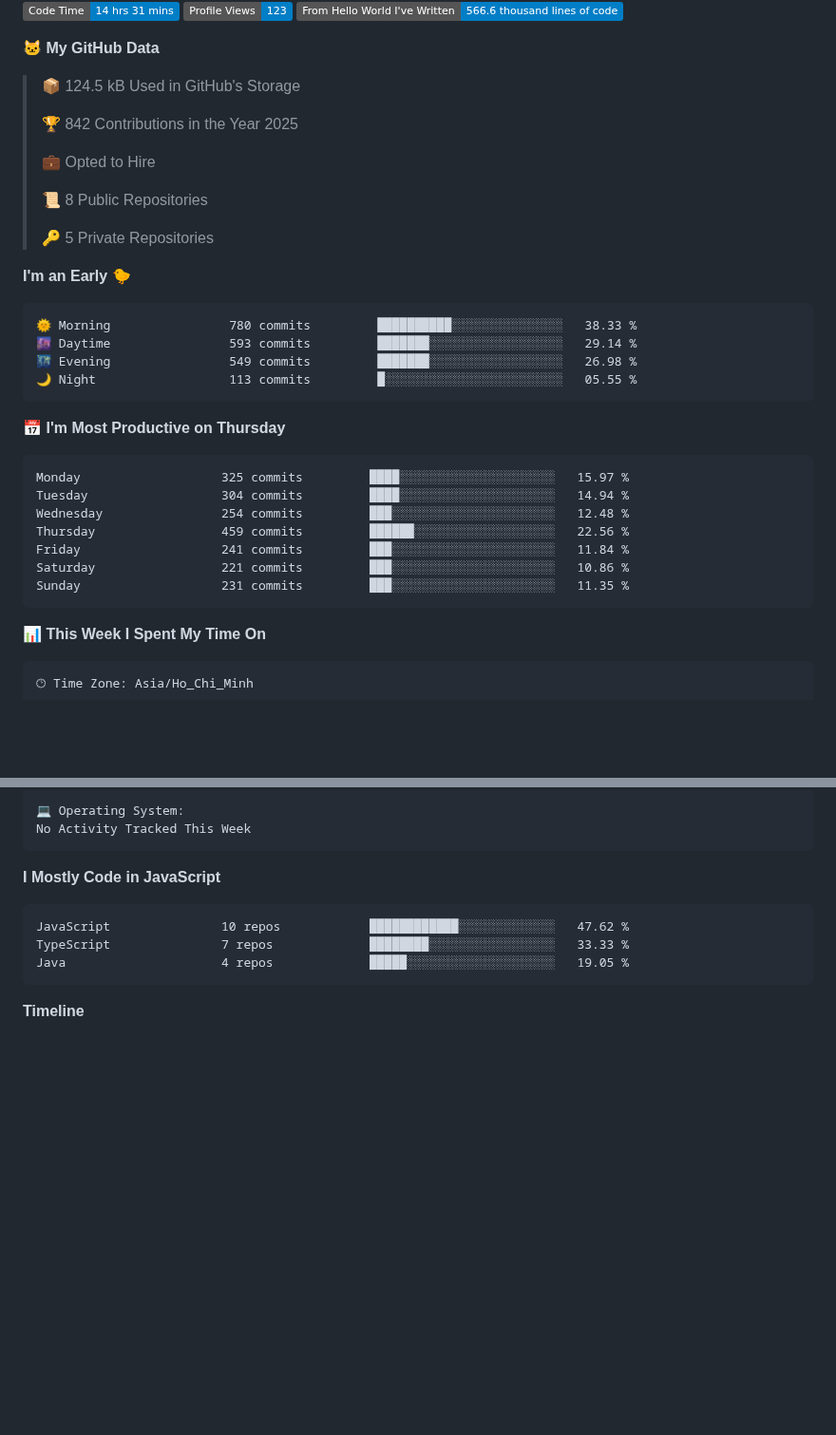
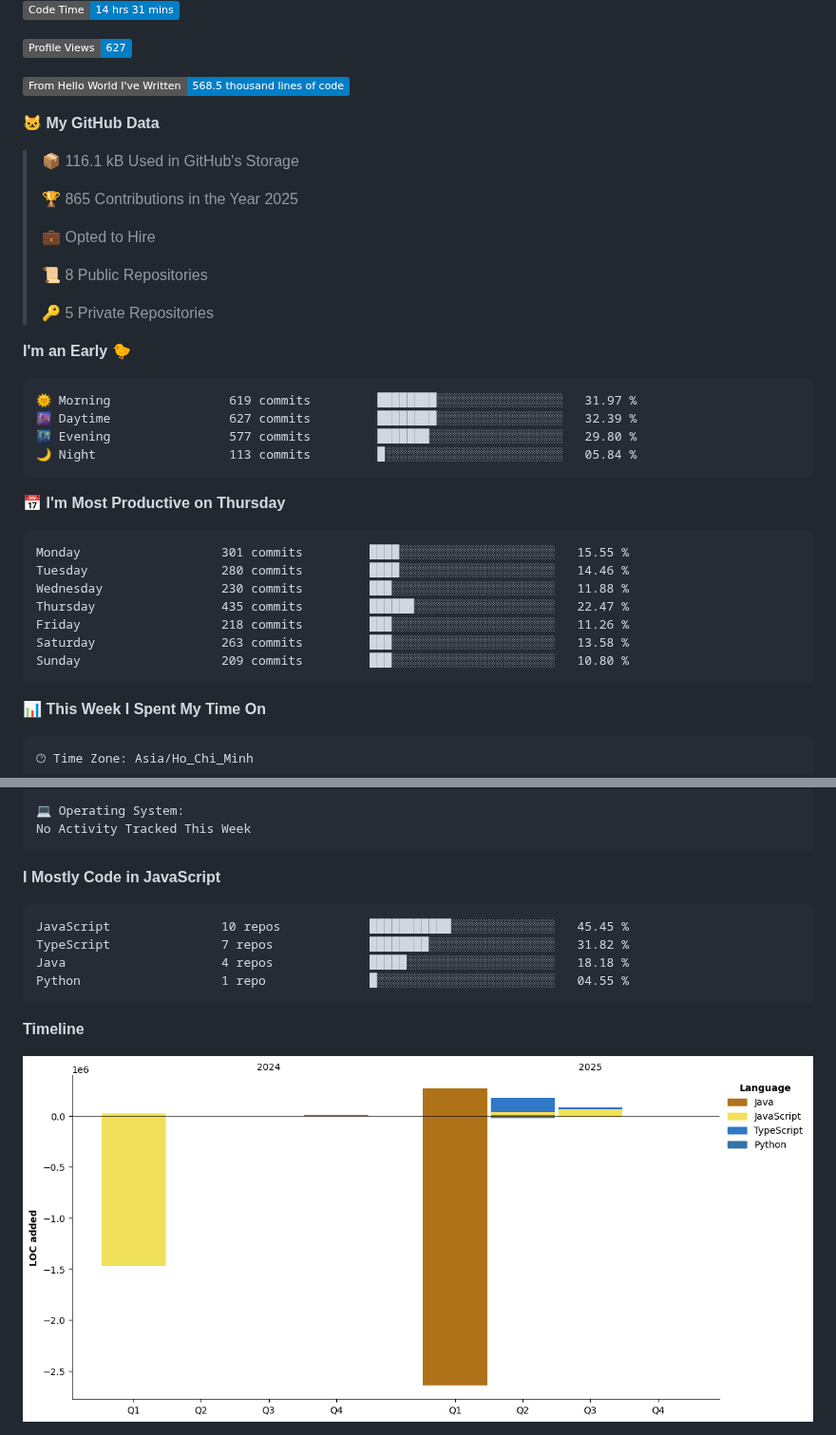
Before and after one commit to i-am-truong/i-am-truong, a Markdown page: README.md, 2 parts joined by grey strips. Shown at 95% size. Rendered like a GitHub page; pictures changed too: assets/bar_graph.png; badges without logos; blank space fills up the shorter version.

Commit message:
Updated with Dev Metrics

````diff
--- a/README.md
+++ b/README.md
@@ -39,12 +33,14 @@
 ![Code Time](http://img.shields.io/badge/Code%20Time-14%20hrs%2031%20mins-blue)
-![Profile Views](http://img.shields.io/badge/Profile%20Views-123-blue)
-![Lines of code](https://img.shields.io/badge/From%20Hello%20World%20I%27ve%20Written-566.6%20thousand%20lines%20of%20code-blue)
+
+![Profile Views](http://img.shields.io/badge/Profile%20Views-627-blue)
+
+![Lines of code](https://img.shields.io/badge/From%20Hello%20World%20I%27ve%20Written-568.5%20thousand%20lines%20of%20code-blue)
 
 **🐱 My GitHub Data**
 
-> 📦 124.5 kB Used in GitHub's Storage
+> 📦 116.1 kB Used in GitHub's Storage
  >
-> 🏆 842 Contributions in the Year 2025
+> 🏆 865 Contributions in the Year 2025
  >
 > 💼 Opted to Hire
  >
@@ -55,21 +51,21 @@
 **I'm an Early 🐤**
 
 ```text
-🌞 Morning                780 commits         ██████████░░░░░░░░░░░░░░░   38.33 %
-🌆 Daytime                593 commits         ███████░░░░░░░░░░░░░░░░░░   29.14 %
-🌃 Evening                549 commits         ███████░░░░░░░░░░░░░░░░░░   26.98 %
-🌙 Night                  113 commits         █░░░░░░░░░░░░░░░░░░░░░░░░   05.55 %
+🌞 Morning                619 commits         ████████░░░░░░░░░░░░░░░░░   31.97 %
+🌆 Daytime                627 commits         ████████░░░░░░░░░░░░░░░░░   32.39 %
+🌃 Evening                577 commits         ███████░░░░░░░░░░░░░░░░░░   29.80 %
+🌙 Night                  113 commits         █░░░░░░░░░░░░░░░░░░░░░░░░   05.84 %
 ```
 📅 **I'm Most Productive on Thursday**
 
 ```text
-Monday                   325 commits         ████░░░░░░░░░░░░░░░░░░░░░   15.97 %
-Tuesday                  304 commits         ████░░░░░░░░░░░░░░░░░░░░░   14.94 %
-Wednesday                254 commits         ███░░░░░░░░░░░░░░░░░░░░░░   12.48 %
-Thursday                 459 commits         ██████░░░░░░░░░░░░░░░░░░░   22.56 %
-Friday                   241 commits         ███░░░░░░░░░░░░░░░░░░░░░░   11.84 %
-Saturday                 221 commits         ███░░░░░░░░░░░░░░░░░░░░░░   10.86 %
-Sunday                   231 commits         ███░░░░░░░░░░░░░░░░░░░░░░   11.35 %
+Monday                   301 commits         ████░░░░░░░░░░░░░░░░░░░░░   15.55 %
+Tuesday                  280 commits         ████░░░░░░░░░░░░░░░░░░░░░   14.46 %
+Wednesday                230 commits         ███░░░░░░░░░░░░░░░░░░░░░░   11.88 %
+Thursday                 435 commits         ██████░░░░░░░░░░░░░░░░░░░   22.47 %
+Friday                   218 commits         ███░░░░░░░░░░░░░░░░░░░░░░   11.26 %
+Saturday                 263 commits         ███░░░░░░░░░░░░░░░░░░░░░░   13.58 %
+Sunday                   209 commits         ███░░░░░░░░░░░░░░░░░░░░░░   10.80 %
 ```
 
 
@@ -94,14 +90,16 @@ No Activity Tracked This Week
 **I Mostly Code in JavaScript**
 
 ```text
-JavaScript               10 repos            ████████████░░░░░░░░░░░░░   47.62 %
-TypeScript               7 repos             ████████░░░░░░░░░░░░░░░░░   33.33 %
-Java                     4 repos             █████░░░░░░░░░░░░░░░░░░░░   19.05 %
+JavaScript               10 repos            ███████████░░░░░░░░░░░░░░   45.45 %
+TypeScript               7 repos             ████████░░░░░░░░░░░░░░░░░   31.82 %
+Java                     4 repos             █████░░░░░░░░░░░░░░░░░░░░   18.18 %
+Python                   1 repo              █░░░░░░░░░░░░░░░░░░░░░░░░   04.55 %
 ```
 
 
 
 **Timeline**
 
+![Lines of Code chart](https://raw.githubusercontent.com/i-am-truong/i-am-truong/master/assets/bar_graph.png)
 
 
````
Also changed, not shown: other parts of README.md (+1 -7 lines).
